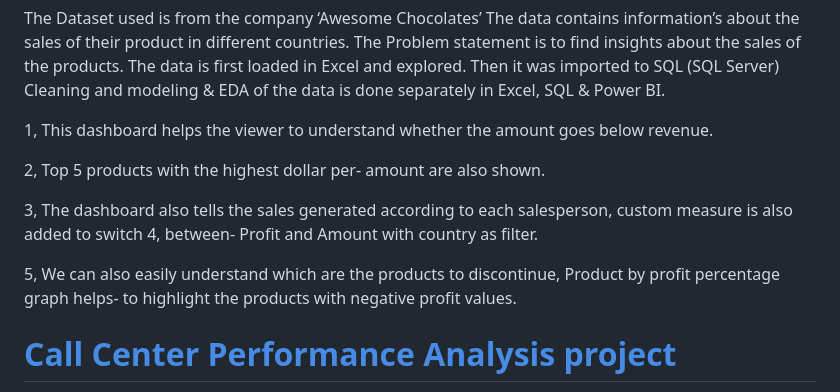
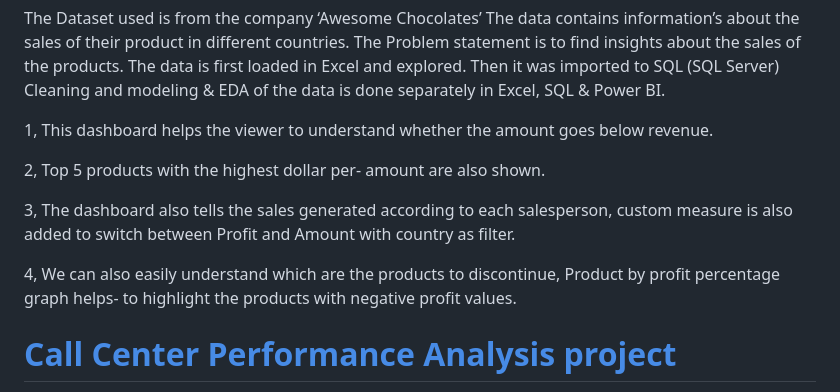
Before and after one commit to rejeeshravindran/Rejeesh_Portfolio, a Markdown page: README.md, the part around one of its changes. GitHub-like rendering.

```diff
--- a/README.md
+++ b/README.md
@@ -21,9 +21,9 @@ The Dataset used is from the company ‘Awesome Chocolates’ The data contains
 
 2, Top 5 products with the highest dollar per- amount are also shown.
 
-3, The dashboard also tells the sales generated according to each salesperson, custom measure is also added to switch 4, between- Profit and Amount with country as filter.
+3, The dashboard also tells the sales generated according to each salesperson, custom measure is also added to switch between Profit and Amount with country as filter.
 
-5, We can also easily understand which are the products to discontinue, Product by profit percentage graph helps- to highlight the products with negative profit values.
+4, We can also easily understand which are the products to discontinue, Product by profit percentage graph helps- to highlight the products with negative profit values.
 
 
 # [Call Center Performance Analysis project](https://github.com/rejeeshravindran/Call-Center-Performance-Report.git)
```
Also changed, not shown: other parts of README.md (+2 -0 lines).
